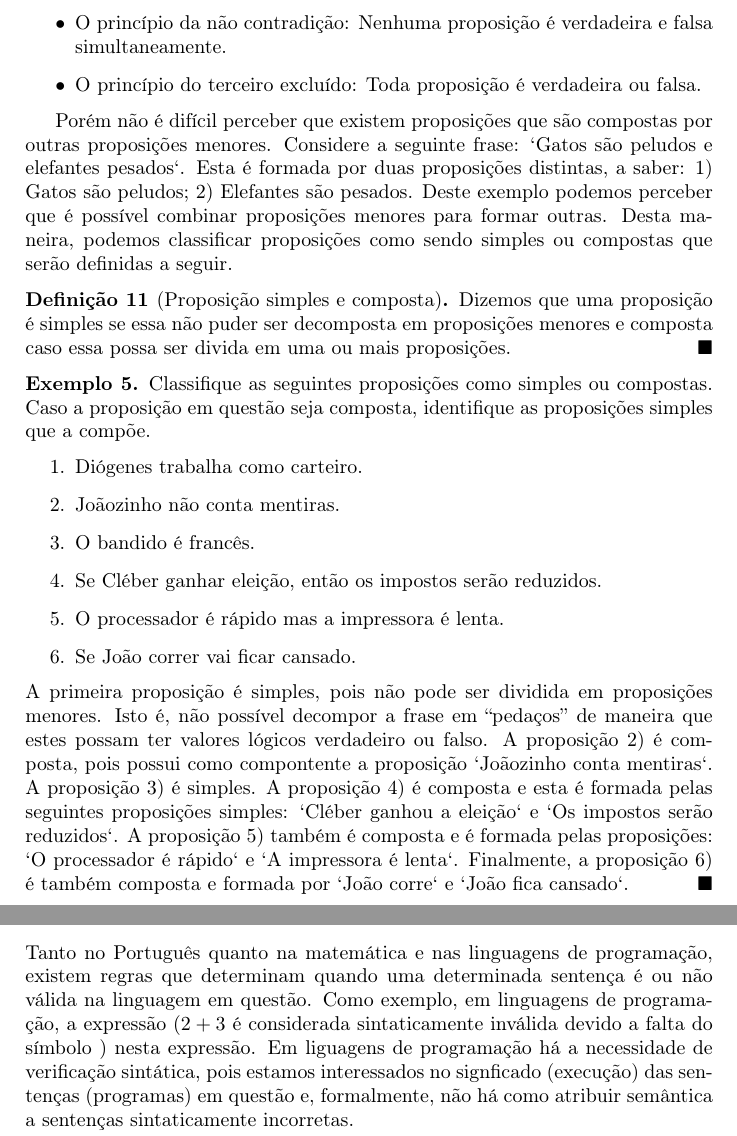
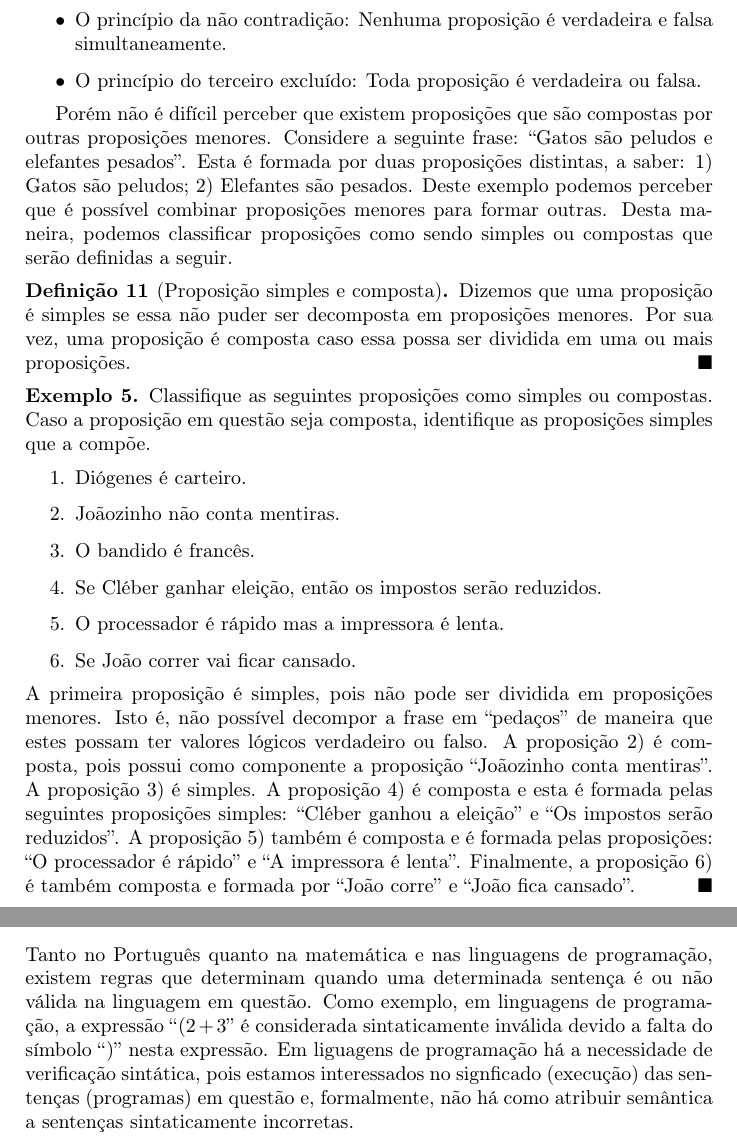
Before and after one commit to rodrigogribeiro/apostila-discreta, a LaTeX book (apostila.tex, which reads cap2/cap2.tex): two parts of pages 24 and 28 of 45, joined at a grey line, cut so that both start at the same text. Compiled offline with pdfLaTeX.

Commit message:
Corrigidos todos os bugs do capitulo 2

```diff
--- a/cap2/cap2.tex
+++ b/cap2/cap2.tex
@@ -126,19 +126,21 @@ No conceito de proposi\c{c}\~ao est\~ao impl\'icitas duas propriedades fundament
 \end{itemize}
 
 Por\'em n\~ao \'e dif\'icil perceber que existem proposi\c{c}\~oes que s\~ao compostas por outras proposi\c{c}\~oes menores. Considere a
-seguinte frase: `Gatos s\~ao peludos e elefantes pesados`. Esta \'e formada por duas proposi\c{c}\~oes distintas, a saber: 1) Gatos s\~ao peludos;
+seguinte frase: ``Gatos s\~ao peludos e elefantes pesados''. Esta \'e formada por duas proposi\c{c}\~oes distintas, a saber: 1) Gatos s\~ao peludos;
 2) Elefantes s\~ao pesados. Deste exemplo podemos perceber que \'e poss\'ivel combinar proposi\c{c}\~oes menores para formar outras. Desta maneira,
 podemos classificar proposi\c{c}\~oes como sendo simples ou compostas que ser\~ao definidas a seguir.
 
 \begin{Definition}[Proposi\c{c}\~ao simples e composta]
-   Dizemos que uma proposi\c{c}\~ao \'e simples se essa n\~ao puder ser decomposta em proposi\c{c}\~oes menores e composta caso
-   essa possa ser divida em uma ou mais proposi\c{c}\~oes.
+   Dizemos que uma proposi\c{c}\~ao \'e simples se essa n\~ao puder
+   ser decomposta em proposi\c{c}\~oes menores. Por sua vez, uma
+   proposi\c{c}\~ao \'e composta caso
+   essa possa ser dividida em uma ou mais proposi\c{c}\~oes.
 \end{Definition}
 \begin{Example}
   Classifique as seguintes proposi\c{c}\~oes como simples ou compostas. Caso a proposi\c{c}\~ao em quest\~ao seja composta, identifique
   as proposi\c{c}\~oes simples que a comp\~oe.
   \begin{enumerate}
-    \item Di\'ogenes trabalha como carteiro.
+    \item Di\'ogenes \'e carteiro.
     \item Jo\~aozinho n\~ao conta mentiras.
     \item O bandido \'e franc\^es.
     \item Se Cl\'eber ganhar elei\c{c}\~ao, ent\~ao os impostos ser\~ao reduzidos.
@@ -147,10 +149,10 @@ podemos classificar proposi\c{c}\~oes como sendo simples ou compostas que ser\~a
   \end{enumerate}
   A primeira proposi\c{c}\~ao \'e simples, pois n\~ao pode ser dividida em proposi\c{c}\~oes menores. Isto \'e, n\~ao poss\'ivel decompor a frase
   em ``peda\c{c}os'' de maneira que estes possam ter valores l\'ogicos verdadeiro ou falso. A proposi\c{c}\~ao 2) \'e composta, pois possui como
-  compontente a proposi\c{c}\~ao `Jo\~aozinho conta mentiras`. A proposi\c{c}\~ao 3) \'e simples. A proposi\c{c}\~ao 4) \'e composta e esta \'e
-  formada pelas seguintes proposi\c{c}\~oes simples: `Cl\'eber ganhou a elei\c{c}\~ao` e `Os impostos ser\~ao reduzidos`. A proposi\c{c}\~ao 5)
-  tamb\'em \'e composta e \'e formada pelas proposi\c{c}\~oes: `O processador \'e r\'apido` e `A impressora \'e lenta`. Finalmente, a
-  proposi\c{c}\~ao 6) \'e tamb\'em composta e formada por `Jo\~ao corre` e `Jo\~ao fica cansado`.
+  componente a proposi\c{c}\~ao ``Jo\~aozinho conta mentiras''. A proposi\c{c}\~ao 3) \'e simples. A proposi\c{c}\~ao 4) \'e composta e esta \'e
+  formada pelas seguintes proposi\c{c}\~oes simples: ``Cl\'eber ganhou a elei\c{c}\~ao'' e ``Os impostos ser\~ao reduzidos''. A proposi\c{c}\~ao 5)
+  tamb\'em \'e composta e \'e formada pelas proposi\c{c}\~oes: ``O processador \'e r\'apido'' e ``A impressora \'e lenta''. Finalmente, a
+  proposi\c{c}\~ao 6) \'e tamb\'em composta e formada por ``Jo\~ao corre'' e ``Jo\~ao fica cansado''.
 \end{Example}
 
 Proposi\c{c}\~oes compostas combinam proposi\c{c}\~oes simples utilizando conectivos que a partir do valor l\'ogico das proposi\c{c}\~oes simples
@@ -324,8 +326,8 @@ $A \land B$  e $C \land D$.
 \section{Sintaxe da L\'ogica Proposicional}
 
 Tanto no Portugu\^es quanto na matem\'atica e nas linguagens de programa\c{c}\~ao, existem regras que determinam quando uma determinada
-senten\c{c}a \'e ou n\~ao v\'alida na linguagem em quest\~ao. Como exemplo, em linguagens de programa\c{c}\~ao, a express\~ao $(2 + 3$ \'e
-considerada sintaticamente inv\'alida devido a falta do s\'imbolo $)$ nesta express\~ao. Em liguagens de programa\c{c}\~ao h\'a a necessidade
+senten\c{c}a \'e ou n\~ao v\'alida na linguagem em quest\~ao. Como exemplo, em linguagens de programa\c{c}\~ao, a express\~ao ``$(2 + 3$'' \'e
+considerada sintaticamente inv\'alida devido a falta do s\'imbolo ``$)$'' nesta express\~ao. Em liguagens de programa\c{c}\~ao h\'a a necessidade
 de verifica\c{c}\~ao sint\'atica, pois estamos interessados no signficado (execu\c{c}\~ao) das senten\c{c}as (programas) em quest\~ao e,
 formalmente, n\~ao h\'a como atribuir sem\^antica a senten\c{c}as sintaticamente incorretas.
 
```
Also changed, not shown: cap2/cap2.tex (10 more changed lines).
